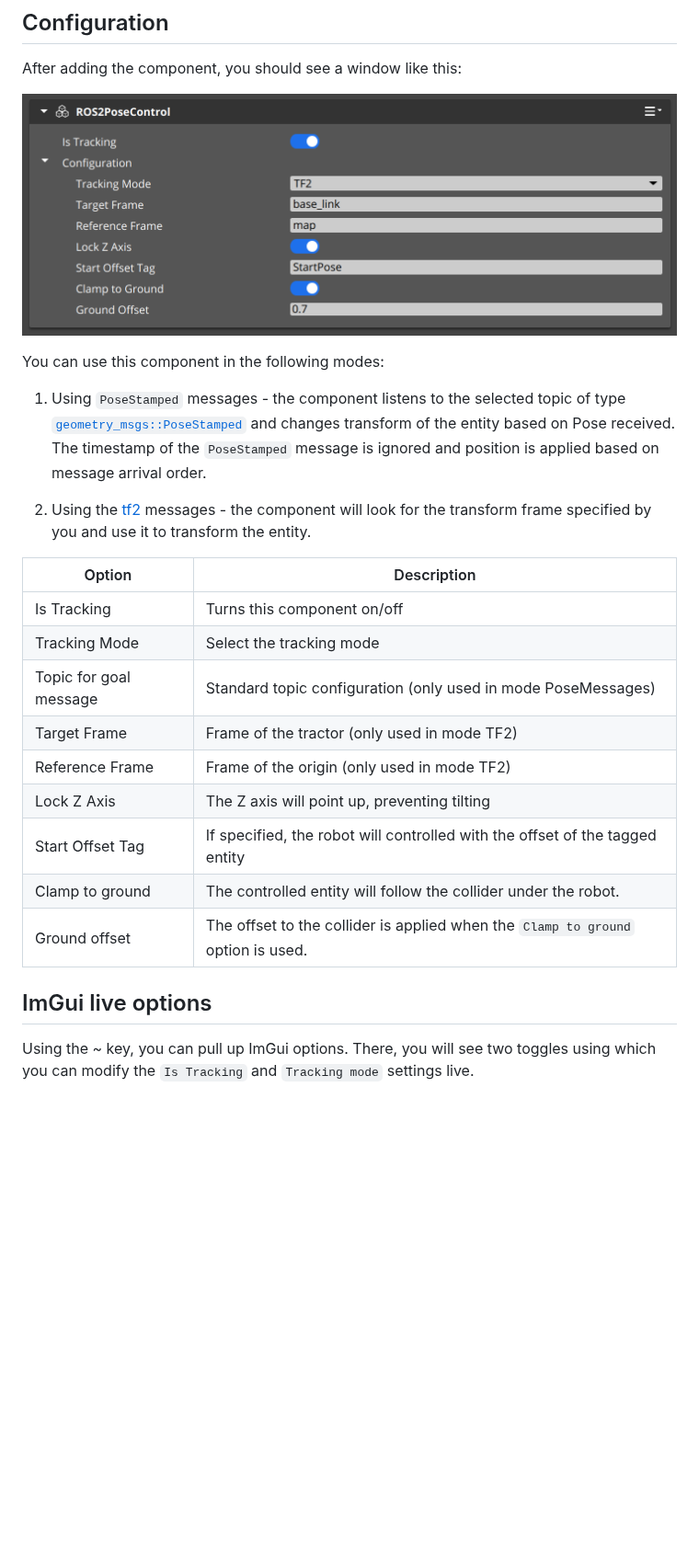
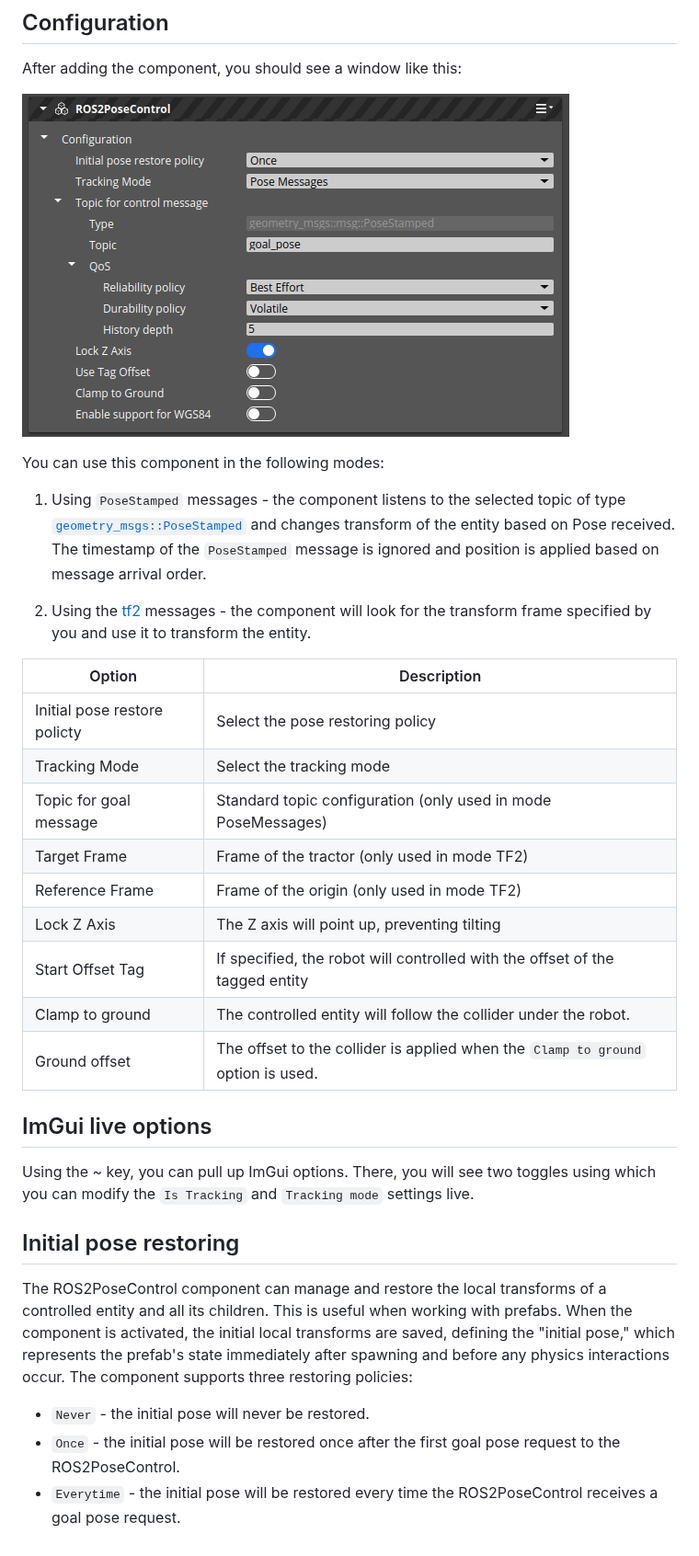
Before and after one commit to RobotecAI/robotec-o3de-tools, a Markdown page: doc/UserGuide/PoseControl.md, the part around the change. Shown at 92% size. Rendered like a GitHub page; pictures changed too: doc/Images/PoseControlUI.png; blank space fills up the shorter version.

```diff
--- a/doc/UserGuide/PoseControl.md
+++ b/doc/UserGuide/PoseControl.md
@@ -19,19 +19,26 @@ You can use this component in the following modes:
 
 2. Using the [tf2](https://docs.ros.org/en/humble/Tutorials/Intermediate/Tf2/Introduction-To-Tf2.html) messages - the component will look for the transform frame specified by you and use it to transform the entity.
 
-Option | Description
---------| -----
-Is Tracking | Turns this component on/off
-Tracking Mode | Select the tracking mode
-Topic for goal message | Standard topic configuration (only used in mode PoseMessages)
-Target Frame | Frame of the tractor (only used in mode TF2)
-Reference Frame | Frame of the origin (only used in mode TF2)
-Lock Z Axis | The Z axis will point up, preventing tilting
-Start Offset Tag | If specified, the robot will controlled with the offset of the tagged entity
-Clamp to ground | The controlled entity will follow the collider under the robot.
-Ground offset | The offset to the collider is applied when the `Clamp to ground` option is used.
+Option                       | Description                                                                      |
+-----------------------------|----------------------------------------------------------------------------------|
+Initial pose restore policty | Select the pose restoring policy                                                 |
+Tracking Mode                | Select the tracking mode                                                         |
+Topic for goal message       | Standard topic configuration (only used in mode PoseMessages)                    |
+Target Frame                 | Frame of the tractor (only used in mode TF2)                                     |
+Reference Frame              | Frame of the origin (only used in mode TF2)                                      |
+Lock Z Axis                  | The Z axis will point up, preventing tilting                                     |
+Start Offset Tag             | If specified, the robot will controlled with the offset of the tagged entity     |
+Clamp to ground              | The controlled entity will follow the collider under the robot.                  |
+Ground offset                | The offset to the collider is applied when the `Clamp to ground` option is used. |
 
 
 ## ImGui live options
 
 Using the ~ key, you can pull up ImGui options. There, you will see two toggles using which you can modify the `Is Tracking` and `Tracking mode` settings live.
+
+## Initial pose restoring
+The ROS2PoseControl component can manage and restore the local transforms of a controlled entity and all its children. This is useful when working with prefabs. When the component is activated, the initial local transforms are saved, defining the "initial pose," which represents the prefab's state immediately after spawning and before any physics interactions occur.
+The component supports three restoring policies:
+- `Never` - the initial pose will never be restored.
+- `Once` - the initial pose will be restored once after the first goal pose request to the ROS2PoseControl.
+- `Everytime` - the initial pose will be restored every time the ROS2PoseControl receives a goal pose request.
```
Also changed, not shown: README.md (+1 -1 lines).
